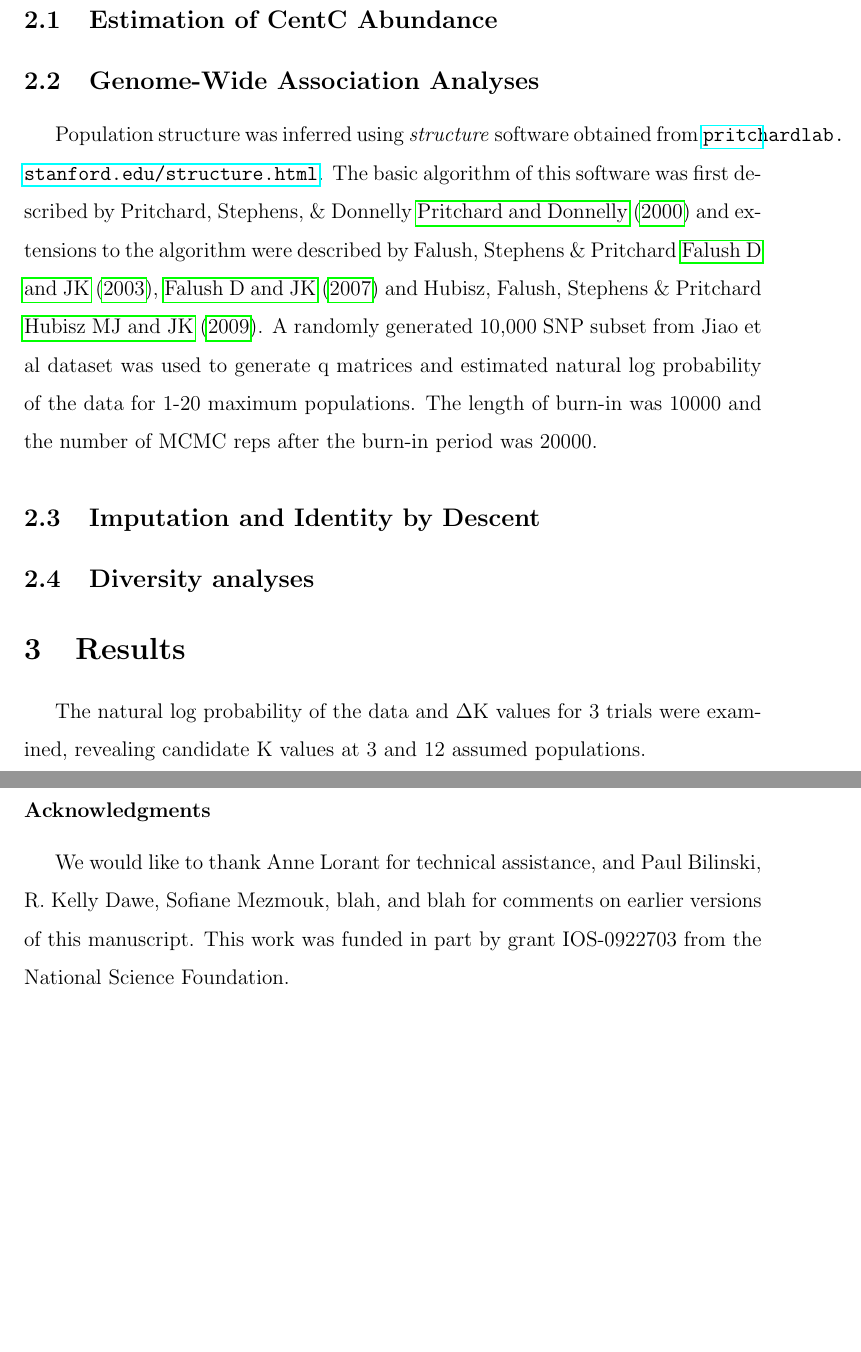
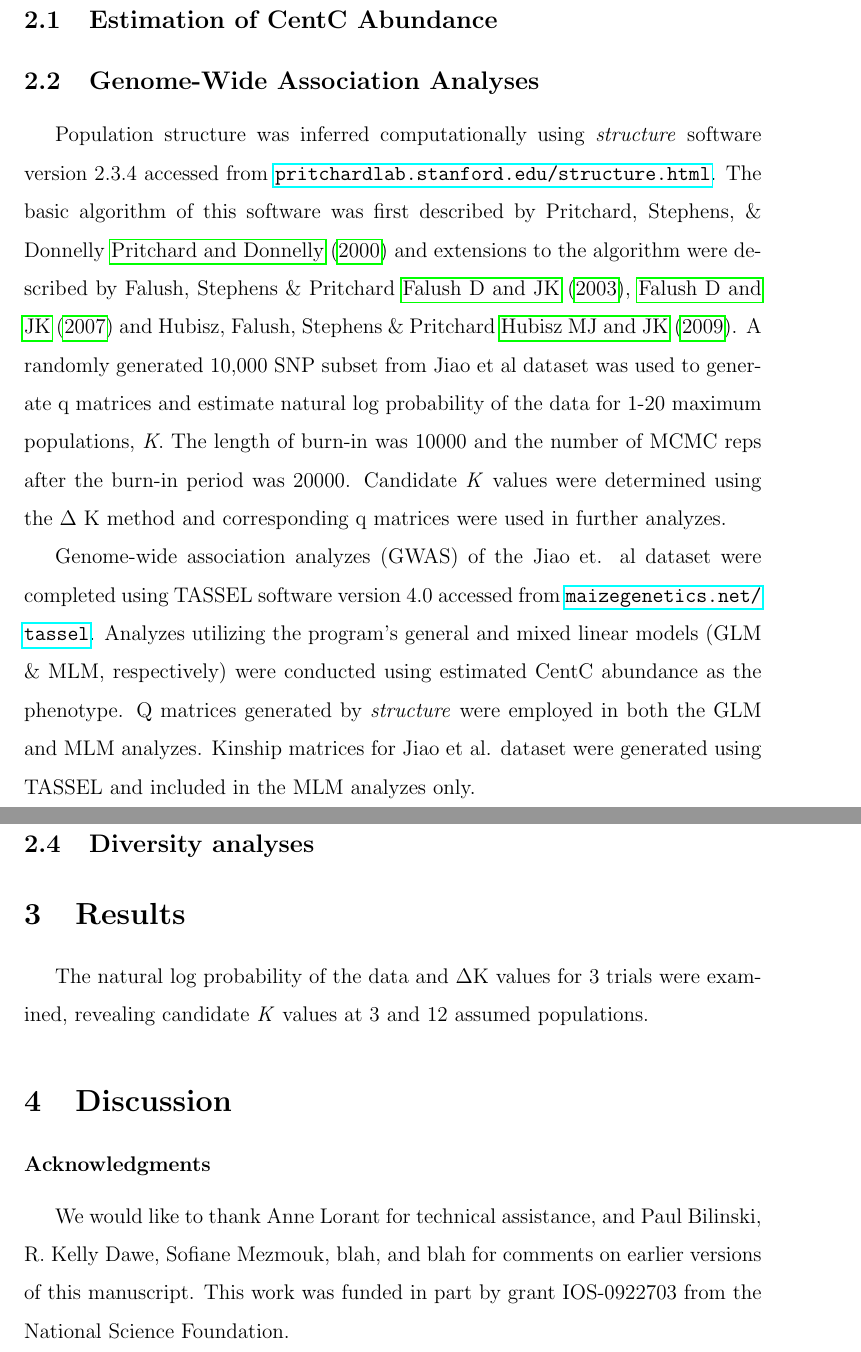
Before and after one commit to RILAB/UCDrive, a LaTeX paper (manuscript.tex): two parts of pages 2 and 3 of 4, joined at a grey line, cut so that both start at the same text, the shorter picture padded with empty space. Compiled offline with pdfLaTeX.

Commit message:
edited
added GWAS section

```diff
--- a/manuscript.tex
+++ b/manuscript.tex
@@ -60,13 +60,15 @@ All citations need to have a bibtex formatted entry in the file "references.bib"
 \subsection{Estimation of CentC Abundance} %Nicole
 
 \subsection{Genome-Wide Association Analyses} %Chris
-Population structure was inferred using \emph{structure} software obtained from \url{pritchardlab.stanford.edu/structure.html}.  The basic algorithm of this software was first described by Pritchard, Stephens, \& Donnelly \cite{Pritchard2000} and extensions to the algorithm were described by Falush, Stephens \& Pritchard \cite{Falush2003}, \cite{Falush2007} and Hubisz, Falush, Stephens \& Pritchard \cite{Hubisz2009}. A randomly generated 10,000 SNP subset from Jiao et al dataset was used to generate q matrices and estimated natural log probability of the data for 1-20 maximum populations.  The length of burn-in was 10000 and the number of MCMC reps after the burn-in period was 20000.
-% change wording in second sentence to be more readable.
+Population structure was inferred computationally using \emph{structure} software version 2.3.4 accessed from \url{pritchardlab.stanford.edu/structure.html}.  The basic algorithm of this software was first described by Pritchard, Stephens, \& Donnelly \cite{Pritchard2000} and extensions to the algorithm were described by Falush, Stephens \& Pritchard \cite{Falush2003}, \cite{Falush2007} and Hubisz, Falush, Stephens \& Pritchard \cite{Hubisz2009}. A randomly generated 10,000 SNP subset from Jiao et al dataset was used to generate q matrices and estimate natural log probability of the data for 1-20 maximum populations, \emph{K}.  The length of burn-in was 10000 and the number of MCMC reps after the burn-in period was 20000.  Candidate \emph{K} values were determined using the $\Delta$ K method and corresponding q matrices were used in further analyzes.
 % citation for Jiao dataset
 % more info on burnin and MCMC reps
 % method to determine K needs citation (Ln P(D) & delta K)
-% general editing
 % add section about GWAS using TASSEL
+
+Genome-wide association analyzes (GWAS) of the Jiao et. al dataset were completed using TASSEL software version 4.0 accessed from \url{maizegenetics.net/tassel}.  Analyzes utilizing the program's general and mixed linear models (GLM \& MLM, respectively) were conducted using estimated CentC abundance as the phenotype.  Q matrices generated by \emph{structure} were employed in both the GLM and MLM analyzes.  Kinship matrices for Jiao et al. dataset were generated using TASSEL and included in the MLM analyzes only.
+% citation for glm & mlm?
+% citation for Jiao dataset
 \subsection{Imputation and Identity by Descent} %Tyler
 
 
@@ -75,8 +77,7 @@ Population structure was inferred using \emph{structure} software obtained from
 
 \section{Results}
 
-The natural log probability of the data and  $\Delta$K values for 3 trials were examined, revealing candidate K values at 3 and 12 assumed populations.
-%this is a result, shouldn't be in methods.
+The natural log probability of the data and  $\Delta$K values for 3 trials were examined, revealing candidate \emph{K} values at 3 and 12 assumed populations.
 
 \section{Discussion}
 
```
